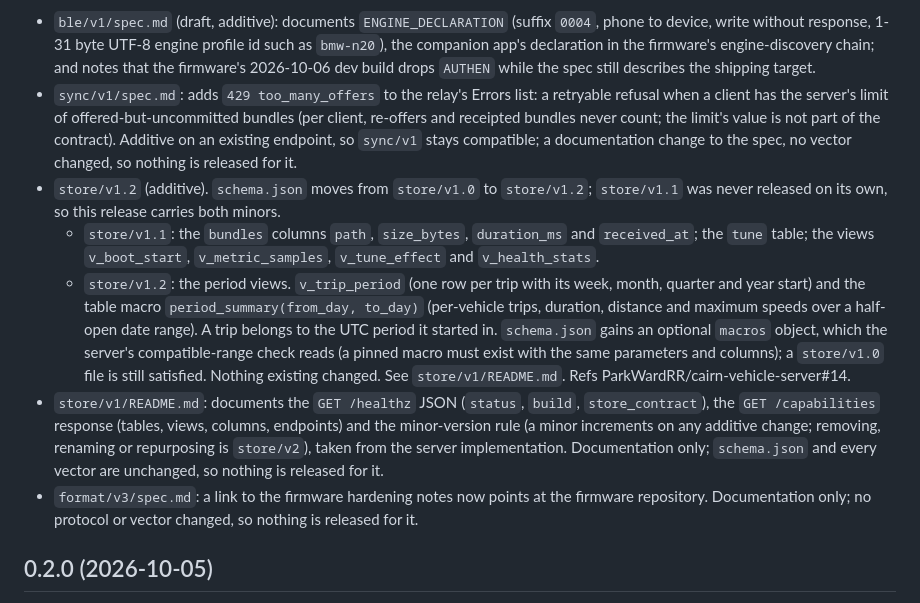
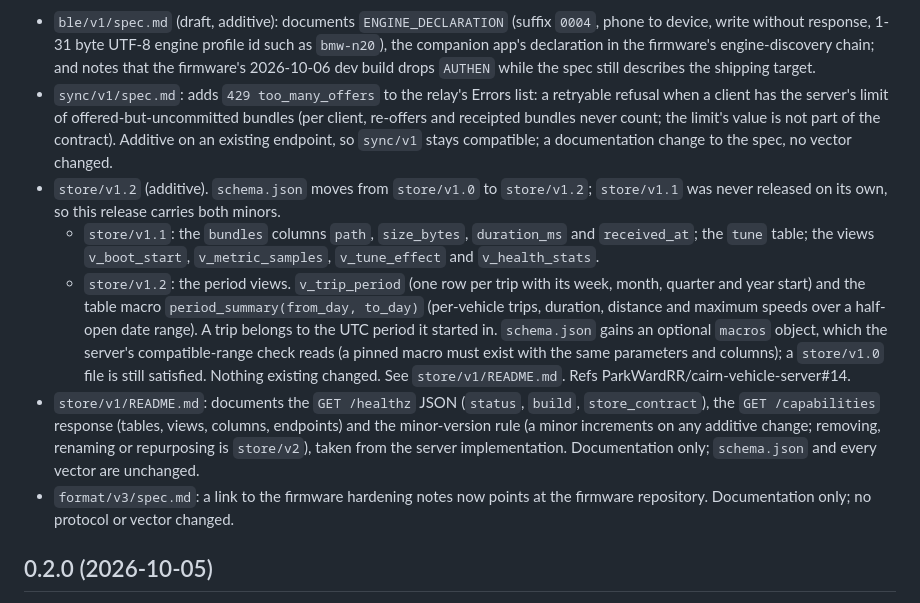
Before and after one commit to ParkWardRR/Cairn, a Markdown page: contracts/CHANGELOG.md, the part around the change. GitHub-like rendering.

Commit message:
contracts: changelog for 0.3.0, tidy wording

```diff
--- a/contracts/CHANGELOG.md
+++ b/contracts/CHANGELOG.md
@@ -18,9 +18,9 @@ documentation changes below ship in this tag too. No vector changed.
 - `sync/v1/spec.md`: adds `429 too_many_offers` to the relay's Errors list: a retryable refusal when a client has the
   server's limit of offered-but-uncommitted bundles (per client, re-offers and receipted bundles never count; the
   limit's value is not part of the contract). Additive on an existing endpoint, so `sync/v1` stays compatible; a
-  documentation change to the spec, no vector changed, so nothing is released for it.
-- `store/v1.2` (additive). `schema.json` moves from `store/v1.0` to
-  `store/v1.2`; `store/v1.1` was never released on its own, so this release carries both minors.
+  documentation change to the spec, no vector changed.
+- `store/v1.2` (additive). `schema.json` moves from `store/v1.0` to `store/v1.2`;
+  `store/v1.1` was never released on its own, so this release carries both minors.
   - `store/v1.1`: the `bundles` columns `path`, `size_bytes`, `duration_ms` and `received_at`; the `tune` table; the
     views `v_boot_start`, `v_metric_samples`, `v_tune_effect` and `v_health_stats`.
   - `store/v1.2`: the period views. `v_trip_period` (one row per trip with its week, month, quarter and year start) and
@@ -32,10 +32,9 @@ documentation changes below ship in this tag too. No vector changed.
 - `store/v1/README.md`: documents the `GET /healthz` JSON (`status`, `build`, `store_contract`), the
   `GET /capabilities` response (tables, views, columns, endpoints) and the minor-version rule (a minor
   increments on any additive change; removing, renaming or repurposing is `store/v2`), taken from the
-  server implementation. Documentation only; `schema.json` and every vector are unchanged, so nothing is
-  released for it.
+  server implementation. Documentation only; `schema.json` and every vector are unchanged.
 - `format/v3/spec.md`: a link to the firmware hardening notes now points at the firmware
-  repository. Documentation only; no protocol or vector changed, so nothing is released for it.
+  repository. Documentation only; no protocol or vector changed.
 
 ## 0.2.0 (2026-10-05)
 
```
